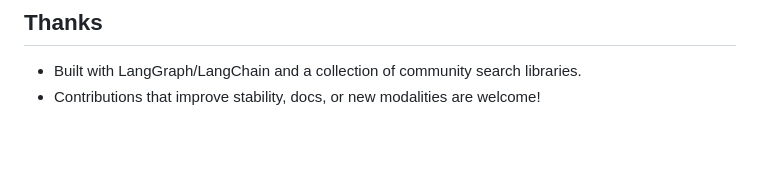
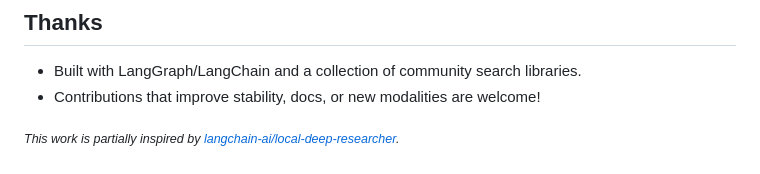
Before and after one commit to ruiding-uchicago/DToR_deep_research, a Markdown page: README.md, the part around the change. Drawn GitHub-style; blank space fills up the shorter version.

Commit message:
Add acknowledgment to local-deep-researcher project

```diff
--- a/README.md
+++ b/README.md
@@ -85,3 +85,5 @@ MIT — see [`LICENSE`](LICENSE).
 ## Thanks
 - Built with LangGraph/LangChain and a collection of community search libraries.
 - Contributions that improve stability, docs, or new modalities are welcome!
+
+<sub><i>This work is partially inspired by <a href="https://github.com/langchain-ai/local-deep-researcher">langchain-ai/local-deep-researcher</a>.</i></sub>
```
